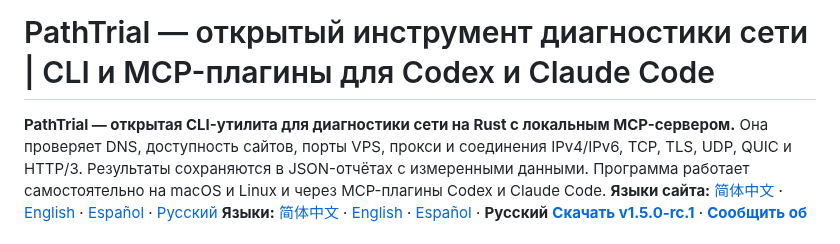
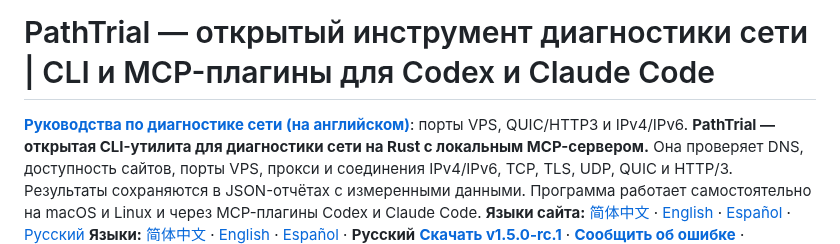
Before and after one commit to gaochenyang666-droid/PathTrial, a Markdown page: README.ru.md, the part around the change. Drawn GitHub-style.

Commit message:
docs(readme): add troubleshooting guide discovery links

```diff
--- a/README.ru.md
+++ b/README.ru.md
@@ -1,4 +1,5 @@
 # PathTrial — открытый инструмент диагностики сети | CLI и MCP-плагины для Codex и Claude Code
+[**Руководства по диагностике сети (на английском)**](https://gaochenyang666-droid.github.io/PathTrial/en/guides/): порты VPS, QUIC/HTTP3 и IPv4/IPv6.
 **PathTrial — открытая CLI-утилита для диагностики сети на Rust с локальным MCP-сервером.** Она проверяет DNS, доступность сайтов, порты VPS, прокси и соединения IPv4/IPv6, TCP, TLS, UDP, QUIC и HTTP/3. Результаты сохраняются в JSON-отчётах с измеренными данными. Программа работает самостоятельно на macOS и Linux и через MCP-плагины Codex и Claude Code.
 **Языки сайта:** [简体中文](https://gaochenyang666-droid.github.io/PathTrial/) · [English](https://gaochenyang666-droid.github.io/PathTrial/en/) · [Español](https://gaochenyang666-droid.github.io/PathTrial/es/) · [Русский](https://gaochenyang666-droid.github.io/PathTrial/ru/)
 **Языки:** [简体中文](README.md) · [English](README.en.md) · [Español](README.es.md) · **Русский**
```
